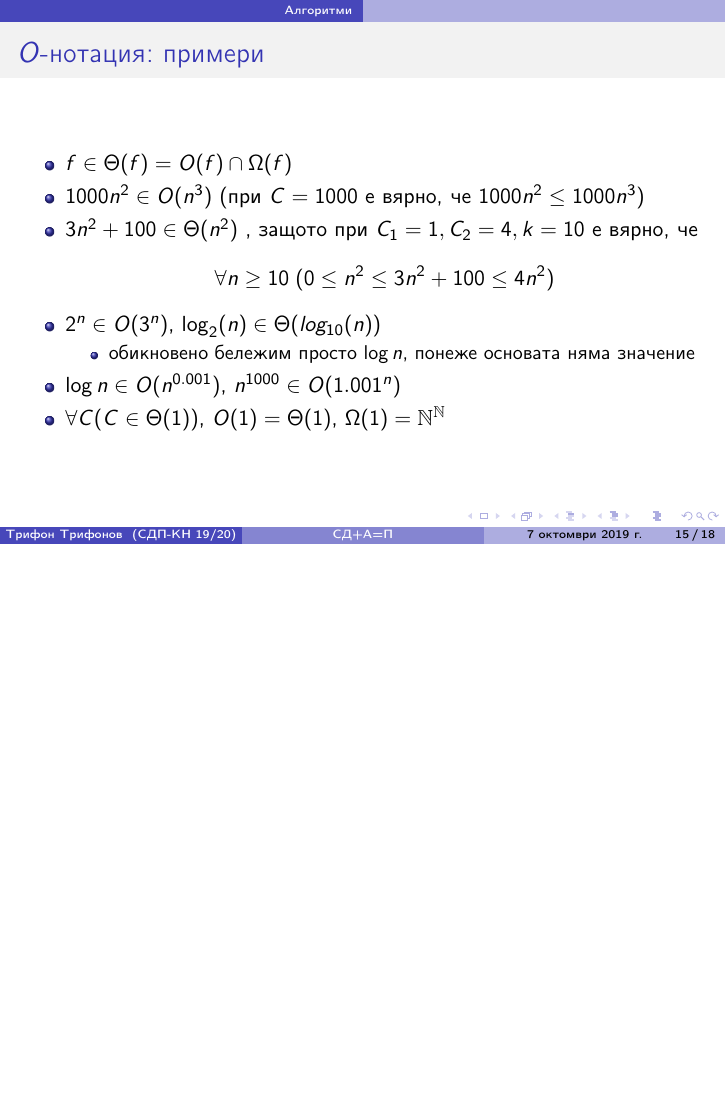
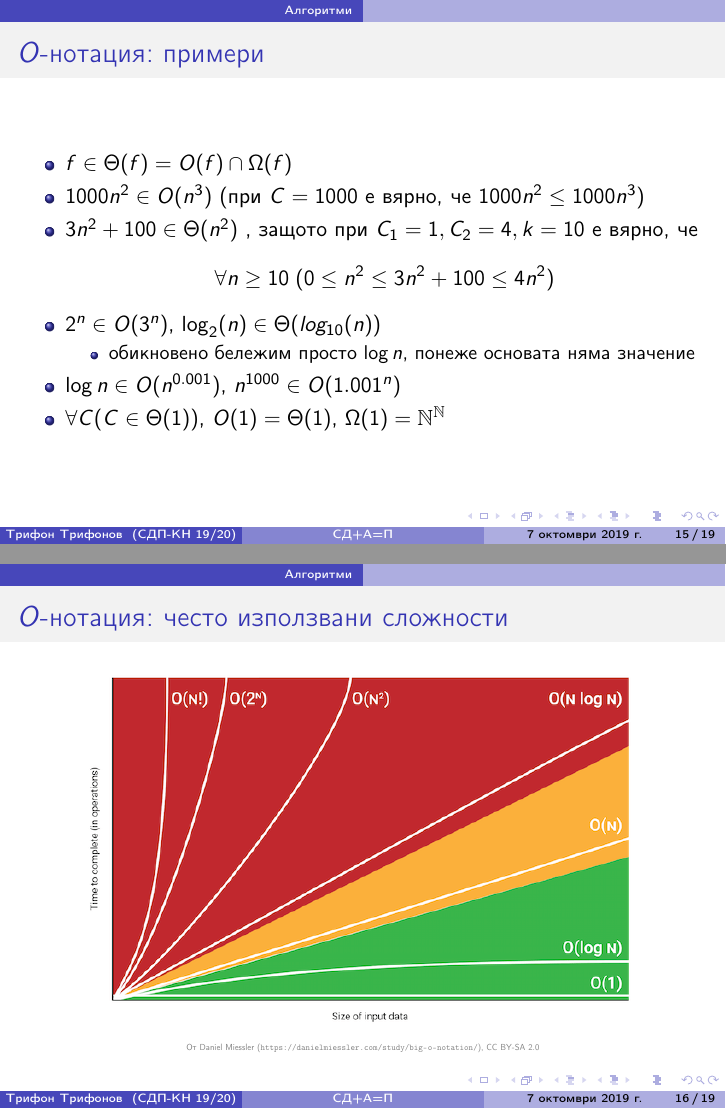
Before and after one commit to triffon/sdp-slides, LaTeX slides (0.1-datastruct.tex): page 77 of 87 before the commit and pages 77 and 78 of 88 after it, the two joined at a grey line, the shorter picture padded with empty space. Compiled offline with pdfLaTeX.

Commit message:
Добавена картинка с често използвани сложности

```diff
--- a/0.1-datastruct.tex
+++ b/0.1-datastruct.tex
@@ -290,6 +290,14 @@
 \end{frame}
 
 \begin{frame}
+  \frametitle{$O$-нотация: често използвани сложности}
+  \begin{center}
+    \includegraphics[height=0.7\textheight]{images/big-o.png}\\
+    \imageUntitledAttr{Daniel Miessler}{https://danielmiessler.com/study/big-o-notation/}{CC BY-SA 2.0}
+  \end{center}
+\end{frame}
+
+\begin{frame}
   \frametitle{Видове сложност}
 
   \begin{itemize}[<+->]
```
Also changed, not shown: images/big-o.png (added).
